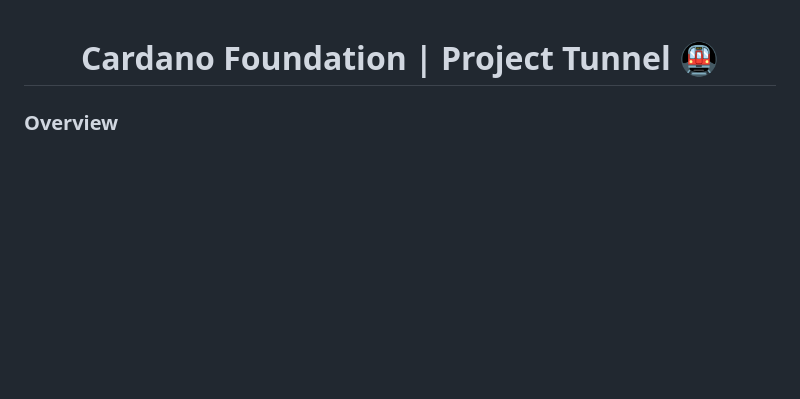
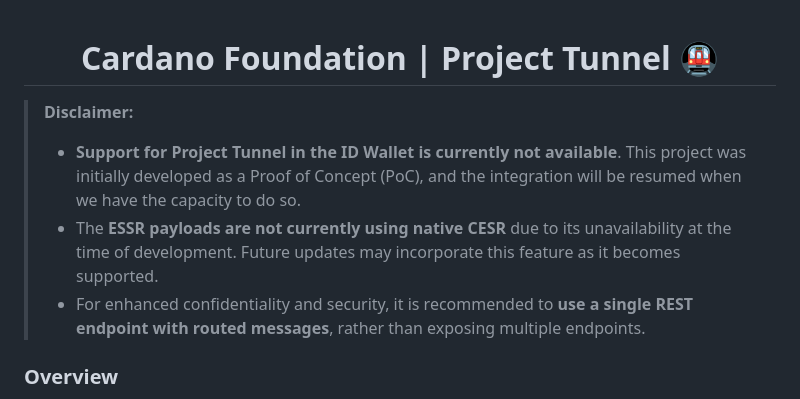
Before and after one commit to cardano-foundation/cf-poc-tunnel, a Markdown page: README.md, the part around the change. Rendered like a GitHub page; blank space fills up the shorter version.

Commit message:
fix: add Disclaimer

```diff
--- a/README.md
+++ b/README.md
@@ -1,5 +1,12 @@
 
 <h1 align="center" style="border-bottom: none">Cardano Foundation | Project Tunnel 🚇</h1>
+
+> **Disclaimer:**
+>
+> - **Support for Project Tunnel in the ID Wallet is currently not available**. This project was initially developed as a Proof of Concept (PoC), and the integration will be resumed when we have the capacity to do so.
+> - The **ESSR payloads are not currently using native CESR** due to its unavailability at the time of development. Future updates may incorporate this feature as it becomes supported.
+> - For enhanced confidentiality and security, it is recommended to **use a single REST endpoint with routed messages**, rather than exposing multiple endpoints.
+
 
 ### Overview
 
```
